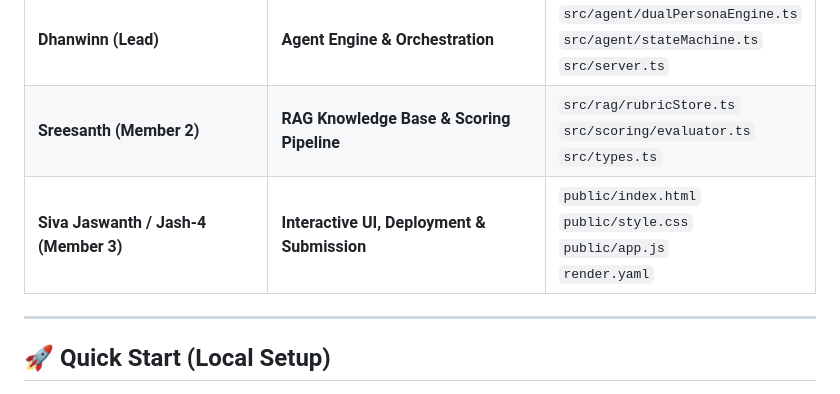
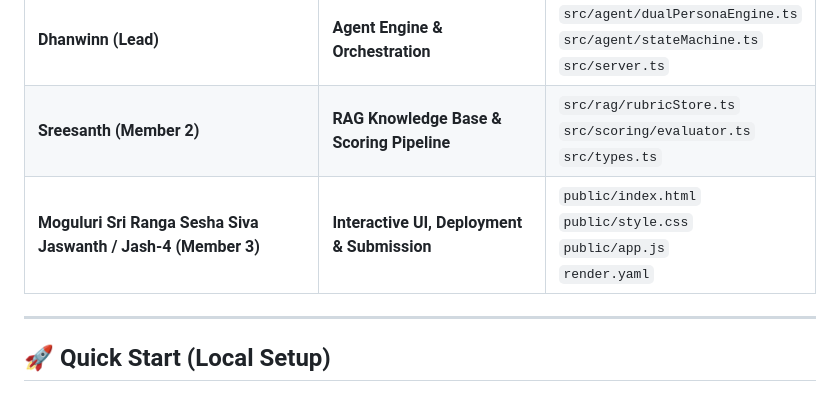
Before and after one commit to Jash-4/abtalks-interview-agent, a Markdown page: README.md, the part around the change. GitHub-like rendering.

Commit message:
docs: Update team ownership table with Jaswanth full name (Moguluri Sri Ranga Sesha Siva Jaswanth)

```diff
--- a/README.md
+++ b/README.md
@@ -47,7 +47,7 @@ An intelligent, autonomous AI Technical Interview Agent built for the **ABTalks
 | :--- | :--- | :--- |
 | **Dhanwinn (Lead)** | **Agent Engine & Orchestration** | `src/agent/dualPersonaEngine.ts`<br>`src/agent/stateMachine.ts`<br>`src/server.ts` |
 | **Sreesanth (Member 2)** | **RAG Knowledge Base & Scoring Pipeline** | `src/rag/rubricStore.ts`<br>`src/scoring/evaluator.ts`<br>`src/types.ts` |
-| **Siva Jaswanth / Jash-4 (Member 3)** | **Interactive UI, Deployment & Submission** | `public/index.html`<br>`public/style.css`<br>`public/app.js`<br>`render.yaml` |
+| **Moguluri Sri Ranga Sesha Siva Jaswanth / Jash-4 (Member 3)** | **Interactive UI, Deployment & Submission** | `public/index.html`<br>`public/style.css`<br>`public/app.js`<br>`render.yaml` |
 
 ---
 
```
